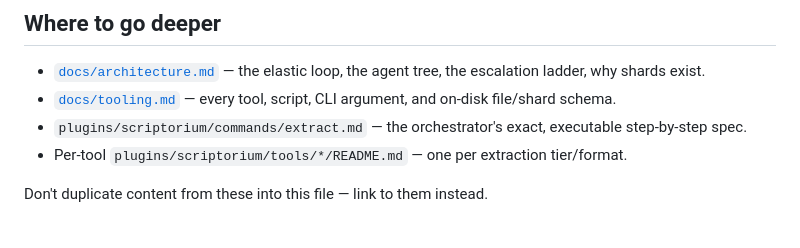
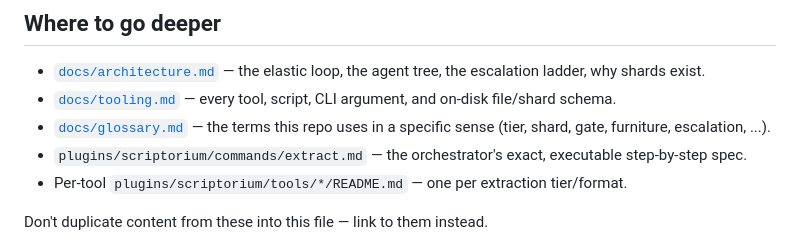
Before and after one commit to MichaelD-42/scriptorium, a Markdown page: AGENTS.md, the part around the change. GitHub-like rendering.

```diff
--- a/AGENTS.md
+++ b/AGENTS.md
@@ -109,6 +109,8 @@ that only show up under concurrency or on large documents.
   agent tree, the escalation ladder, why shards exist.
 - [`docs/tooling.md`](docs/tooling.md) — every tool, script, CLI argument,
   and on-disk file/shard schema.
+- [`docs/glossary.md`](docs/glossary.md) — the terms this repo uses in a
+  specific sense (tier, shard, gate, furniture, escalation, ...).
 - `plugins/scriptorium/commands/extract.md` — the orchestrator's exact,
   executable step-by-step spec.
 - Per-tool `plugins/scriptorium/tools/*/README.md` — one per extraction
```
Also changed, not shown: README.md (+2 -0 lines), docs/glossary.md (added, +223 -0 lines).
